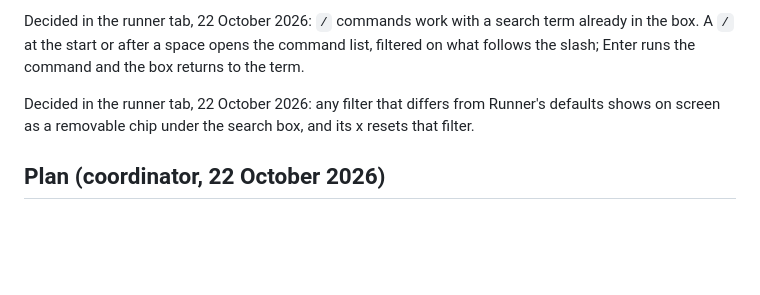
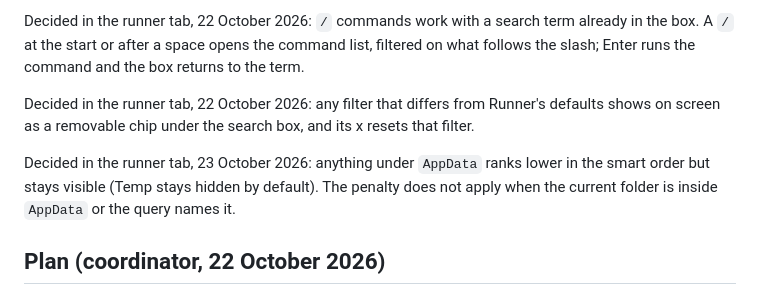
Before and after one commit to stevepowell99/TagFox, a Markdown page: Runner view, a spotlight-style overlay xkTODO xpCLAUDE.md, the part around the change. GitHub-like rendering; blank space fills up the shorter version.

Commit message:
Runner task: AppData ranks lower
Co-Authored-By: Claude Opus 5.5 <noreply@anthropic.com>
Claude-Session: https://claude.ai/code/session_01PJaSGftMAdtAVMzoH2HJC1

```diff
--- a/Runner view, a spotlight-style overlay xkTODO xpCLAUDE.md
+++ b/Runner view, a spotlight-style overlay xkTODO xpCLAUDE.md
@@ -42,6 +42,8 @@ Decided in the runner tab, 22 October 2026: `/` commands work with a search term
 
 Decided in the runner tab, 22 October 2026: any filter that differs from Runner's defaults shows on screen as a removable chip under the search box, and its x resets that filter.
 
+Decided in the runner tab, 23 October 2026: anything under `AppData` ranks lower in the smart order but stays visible (Temp stays hidden by default). The penalty does not apply when the current folder is inside `AppData` or the query names it.
+
 ## Plan (coordinator, 22 October 2026)
 
 - Build it as a second layout of the same renderer, not a fork: `renderer.js` is about 800KB, and a fork would mean every fix landed twice.
```
